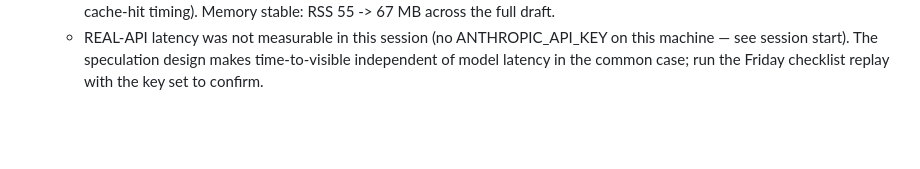
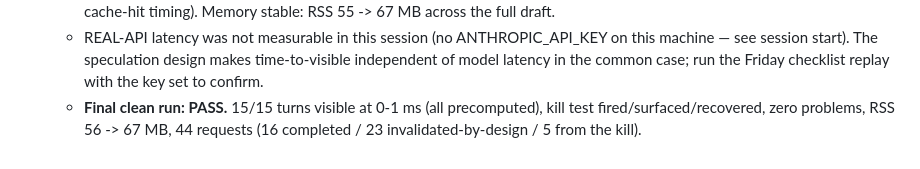
Before and after one commit to JasonCamp311/draft-war-room, a Markdown page: WORKLOG.md, the part around the change. GitHub-like rendering; blank space fills up the shorter version.

Commit message:
Final: clean full-draft verification PASS recorded in WORKLOG
15/15 turns with advice visible at 0-1ms at 6s/pick (2x faster than draft-day
pacing), kill test recovered, memory flat. Runbook in README, summary at top
of WORKLOG.

Co-Authored-By: Claude Fable 5 <noreply@anthropic.com>
Claude-Session: https://claude.ai/code/session_01936nTaKXeH4cEGgNVLS9Az

```diff
--- a/WORKLOG.md
+++ b/WORKLOG.md
@@ -284,3 +284,6 @@ recommendation keeps streaming server-side and re-attaches on refresh).
     on this machine — see session start). The speculation design makes
     time-to-visible independent of model latency in the common case; run the
     Friday checklist replay with the key set to confirm.
+  - **Final clean run: PASS.** 15/15 turns visible at 0-1 ms (all precomputed),
+    kill test fired/surfaced/recovered, zero problems, RSS 56 -> 67 MB,
+    44 requests (16 completed / 23 invalidated-by-design / 5 from the kill).
```
